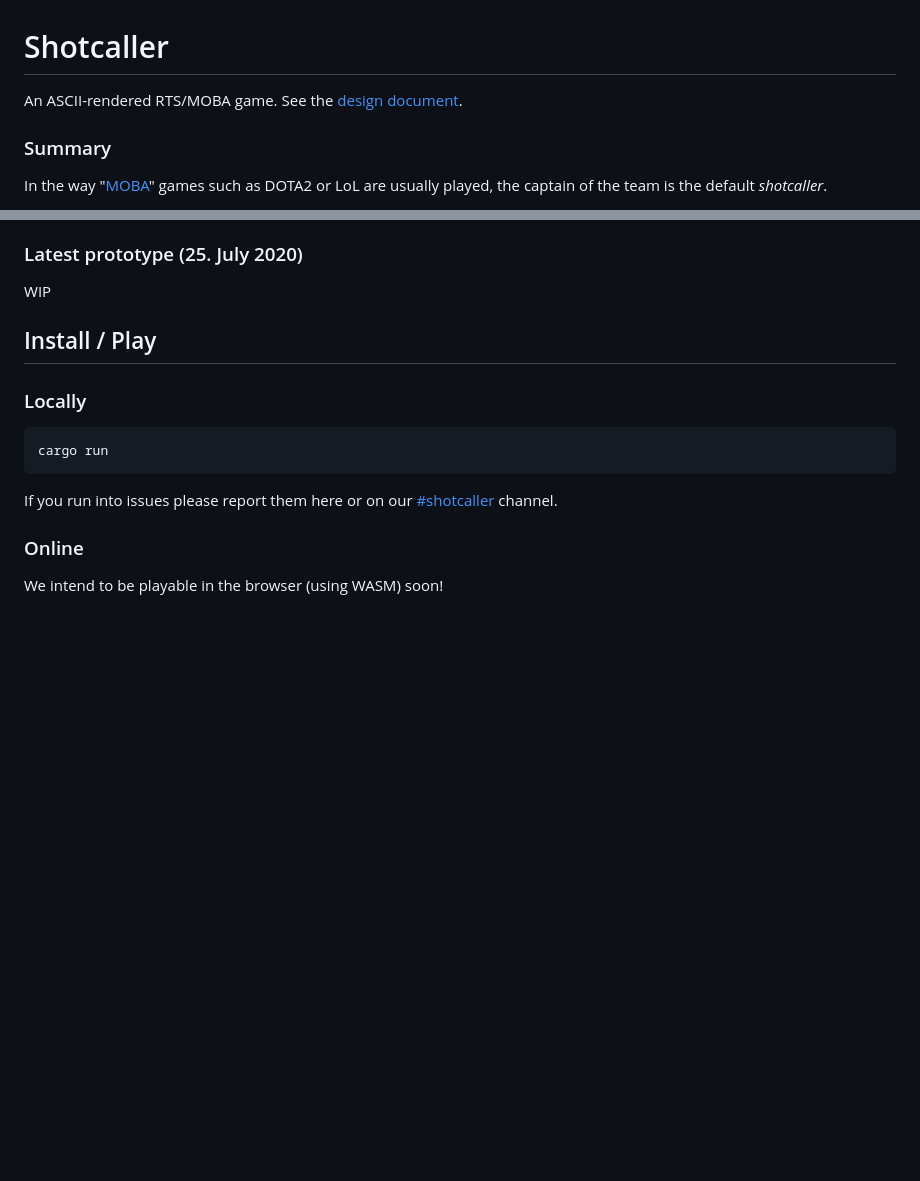
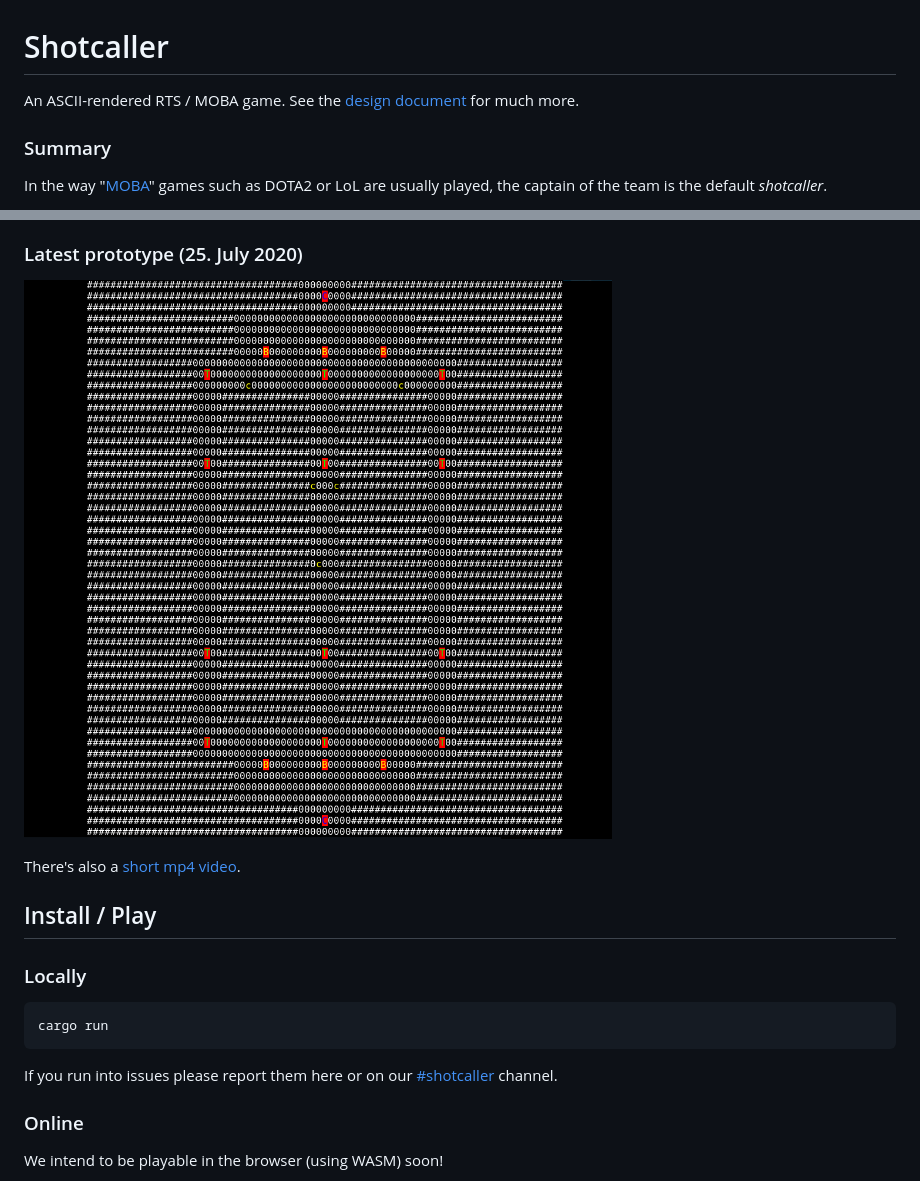
Before and after one commit to spicylobstergames/shotcaller-minigene, a Markdown page: README.md, 2 parts joined by grey strips. Rendered like a GitHub page; pictures changed too: media/shotcaller-iter2.png (added); blank space fills up the shorter version.

Commit message:
Prototype screenshot & video

```diff
--- a/README.md
+++ b/README.md
@@ -1,6 +1,6 @@
 # Shotcaller
 
-An ASCII-rendered RTS/MOBA game. See the [design document](https://www.notion.so/erlendsh/Shotcaller-7374d2b2819c42ccb40f01dc7089d419).
+An ASCII-rendered RTS / MOBA game. See the [design document](https://www.notion.so/erlendsh/Shotcaller-7374d2b2819c42ccb40f01dc7089d419) for much more.
 
 ### Summary
 
@@ -15,7 +15,9 @@ But in this game, *all you do* is shotcalling and big-picture strategizing. The
 
 ### Latest prototype (25. July 2020)
 
-WIP
+![shotcaller-iter2](./media/shotcaller-iter2.png)
+
+There's also a [short mp4 video](./media/shotcaller-prototype.mp4).
 
 
 ## Install / Play
```
Also changed, not shown: 1 other file.
